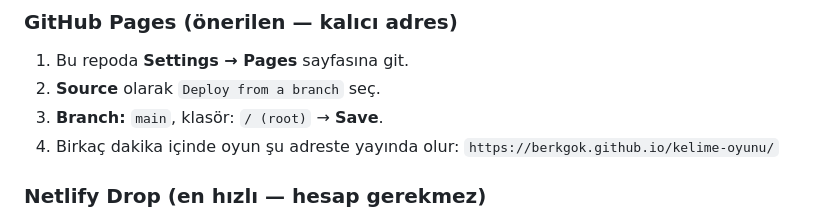
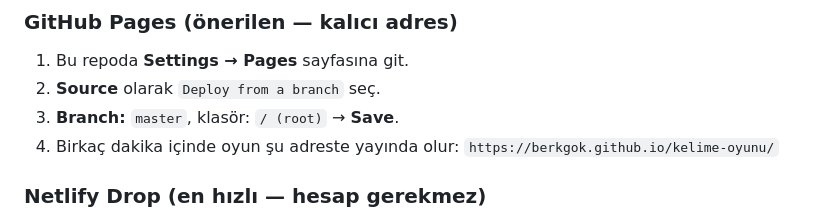
Before and after one commit to berkgok/kelime-oyunu, a Markdown page: README.md, the part around the change. Drawn GitHub-style.

Commit message:
README: GitHub Pages talimatını master dalına güncelle
Co-Authored-By: Claude Opus 4.8 <noreply@anthropic.com>

```diff
--- a/README.md
+++ b/README.md
@@ -61,7 +61,7 @@ Statik tek dosya olduğu için yayınlamak çok kolay ve ücretsizdir.
 
 1. Bu repoda **Settings → Pages** sayfasına git.
 2. **Source** olarak `Deploy from a branch` seç.
-3. **Branch:** `main`, klasör: `/ (root)` → **Save**.
+3. **Branch:** `master`, klasör: `/ (root)` → **Save**.
 4. Birkaç dakika içinde oyun şu adreste yayında olur:
    `https://berkgok.github.io/kelime-oyunu/`
 
```
